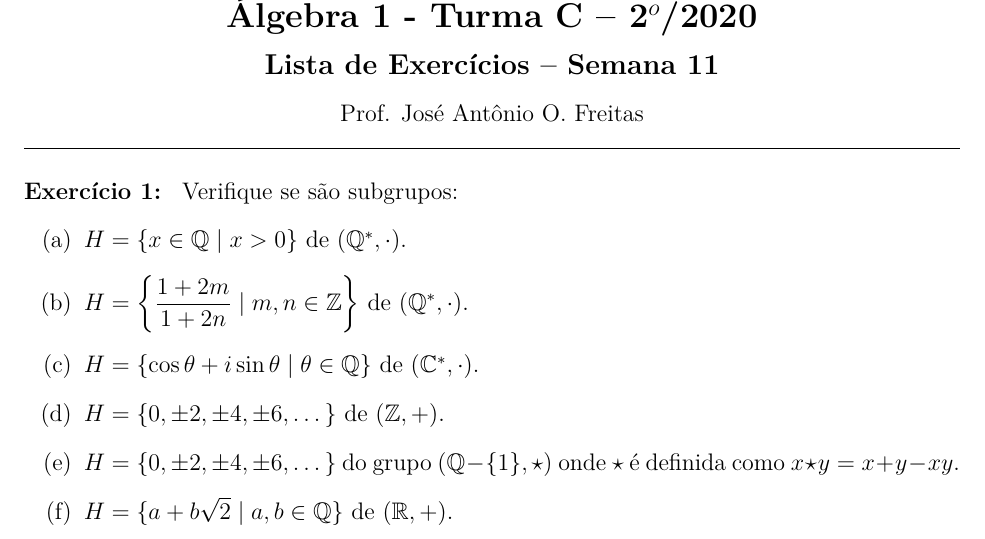
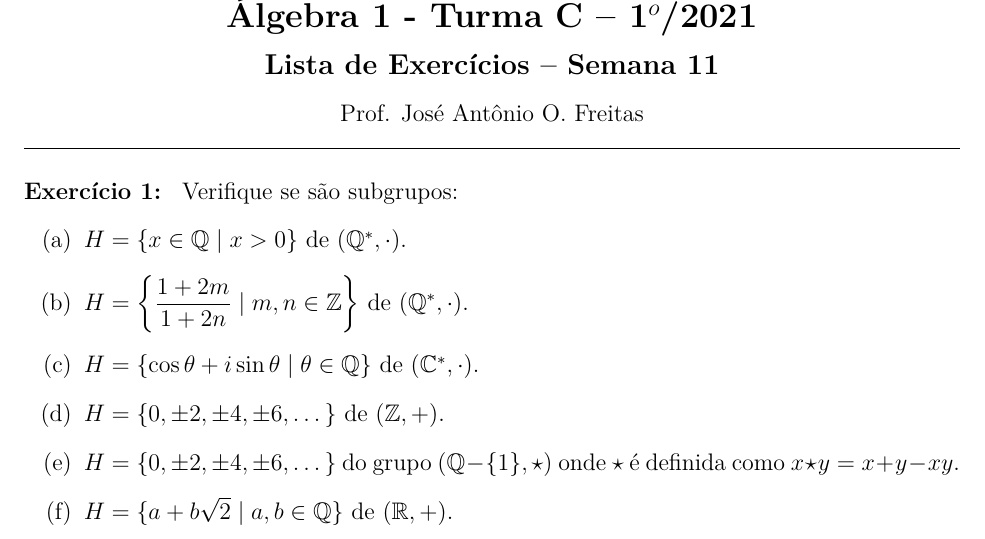
Before and after one commit to jfreitasunb/Algebra-1, a LaTeX problem sheet (listas/lista_semana_11.tex): part of page 1 of 3, cut so that both start at the same text. Compiled offline with XeLaTeX.

Commit message:
Preparando para o 2021/1.

```diff
--- a/listas/lista_semana_11.tex
+++ b/listas/lista_semana_11.tex
@@ -1,7 +1,7 @@
 %!TEX program = xelatex
-% !TEX encoding = ISO-8859-1
-\def\ano{2020}
-\def\semestre{2}
+%!TEX encoding = ISO-8859-1
+\def\ano{2021}
+\def\semestre{1}
 \def\disciplina{\'Algebra 1}
 \def\turma{C}
 \def\numerosemana{11}
```
